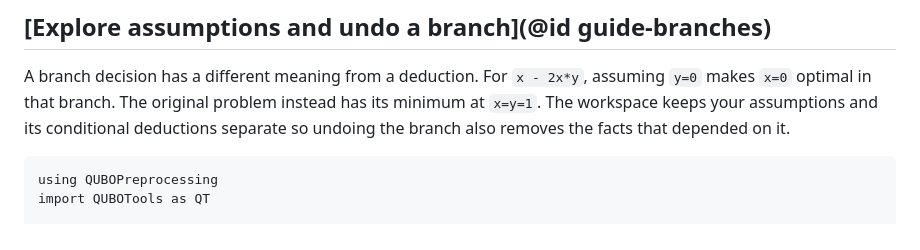
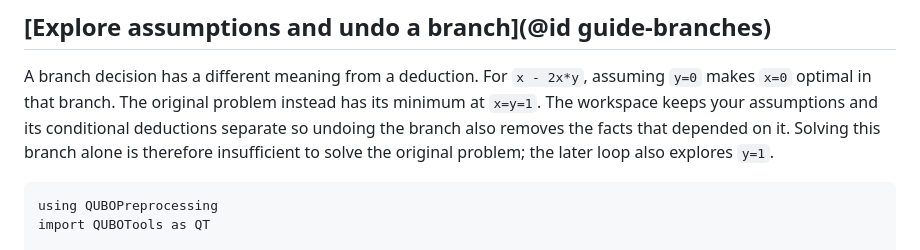
Before and after one commit to JuliaQUBO/QUBOPreprocessing.jl, a Markdown page: docs/src/guide.md, the part around one of its changes. Rendered like a GitHub page.

````diff
--- a/docs/src/guide.md
+++ b/docs/src/guide.md
@@ -79,7 +107,8 @@ A branch decision has a different meaning from a deduction. For `x - 2x*y`,
 assuming `y=0` makes `x=0` optimal in that branch. The original problem instead
 has its minimum at `x=y=1`. The workspace keeps your assumptions and its
 conditional deductions separate so undoing the branch also removes the facts
-that depended on it.
+that depended on it. Solving this branch alone is therefore insufficient to
+solve the original problem; the later loop also explores `y=1`.
 
 ```@example guide_branch
 using QUBOPreprocessing
````
Also changed, not shown: other parts of docs/src/guide.md (+56 -11 lines).
